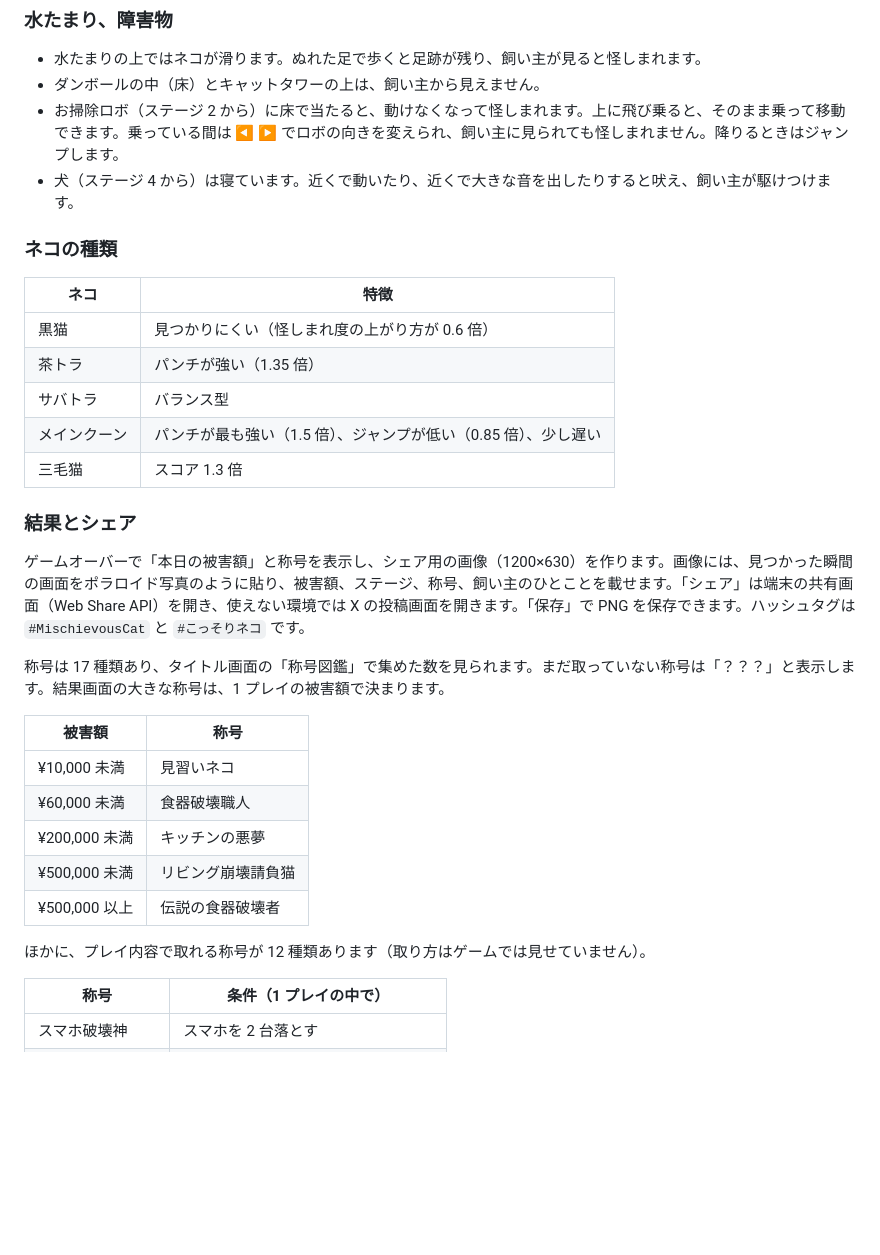
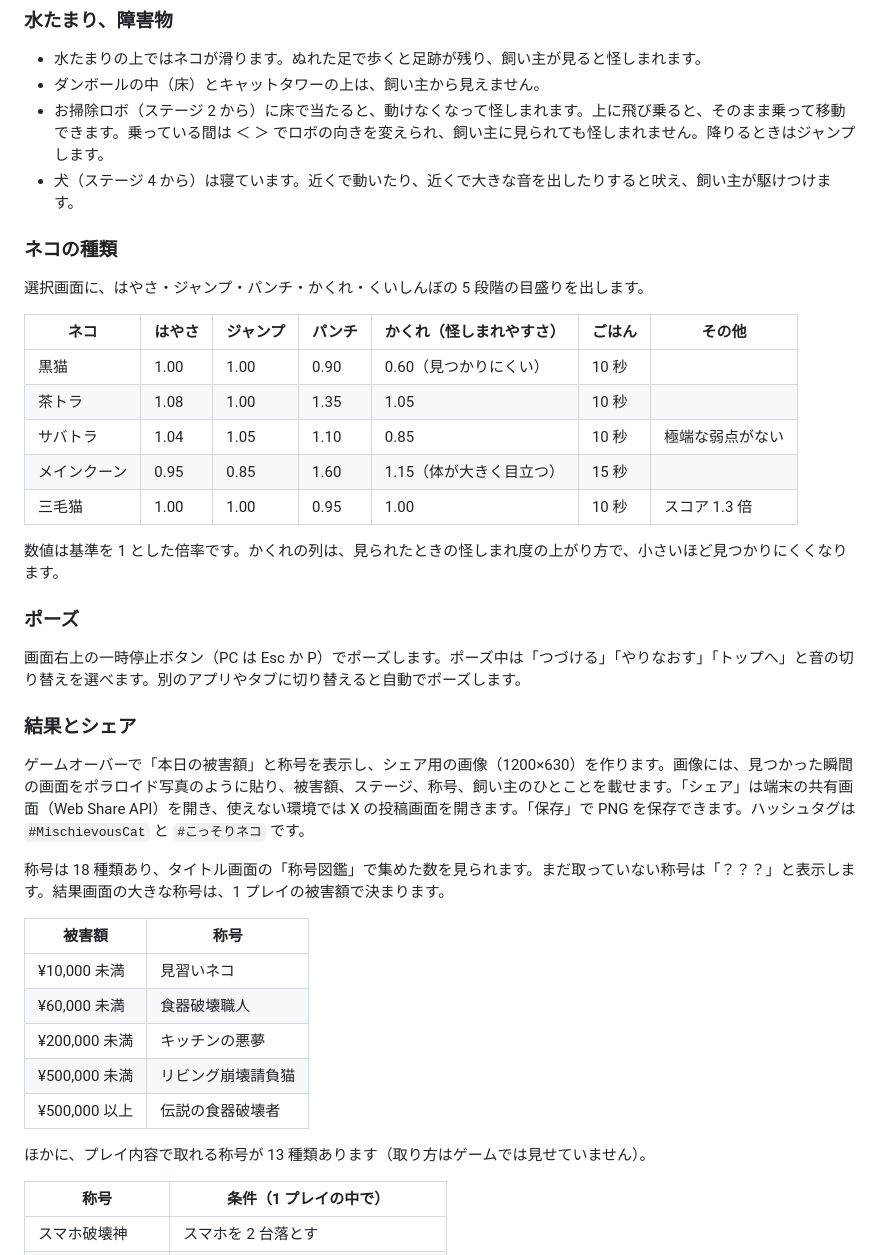
Before and after one commit to kotaooka/mischievous-cat, a Markdown page: README.md, the part around one of its changes. Drawn GitHub-style; blank space fills up the shorter version.

```diff
--- a/README.md
+++ b/README.md
@@ -46,24 +53,32 @@
 
 - 水たまりの上ではネコが滑ります。ぬれた足で歩くと足跡が残り、飼い主が見ると怪しまれます。
 - ダンボールの中（床）とキャットタワーの上は、飼い主から見えません。
-- お掃除ロボ（ステージ 2 から）に床で当たると、動けなくなって怪しまれます。上に飛び乗ると、そのまま乗って移動できます。乗っている間は ◀ ▶ でロボの向きを変えられ、飼い主に見られても怪しまれません。降りるときはジャンプします。
+- お掃除ロボ（ステージ 2 から）に床で当たると、動けなくなって怪しまれます。上に飛び乗ると、そのまま乗って移動できます。乗っている間は ＜ ＞ でロボの向きを変えられ、飼い主に見られても怪しまれません。降りるときはジャンプします。
 - 犬（ステージ 4 から）は寝ています。近くで動いたり、近くで大きな音を出したりすると吠え、飼い主が駆けつけます。
 
 ### ネコの種類
 
-| ネコ | 特徴 |
-|---|---|
-| 黒猫 | 見つかりにくい（怪しまれ度の上がり方が 0.6 倍） |
-| 茶トラ | パンチが強い（1.35 倍） |
-| サバトラ | バランス型 |
-| メインクーン | パンチが最も強い（1.5 倍）、ジャンプが低い（0.85 倍）、少し遅い |
-| 三毛猫 | スコア 1.3 倍 |
+選択画面に、はやさ・ジャンプ・パンチ・かくれ・くいしんぼの 5 段階の目盛りを出します。
+
+| ネコ | はやさ | ジャンプ | パンチ | かくれ（怪しまれやすさ） | ごはん | その他 |
+|---|---|---|---|---|---|---|
+| 黒猫 | 1.00 | 1.00 | 0.90 | 0.60（見つかりにくい） | 10 秒 | |
+| 茶トラ | 1.08 | 1.00 | 1.35 | 1.05 | 10 秒 | |
+| サバトラ | 1.04 | 1.05 | 1.10 | 0.85 | 10 秒 | 極端な弱点がない |
+| メインクーン | 0.95 | 0.85 | 1.60 | 1.15（体が大きく目立つ） | 15 秒 | |
+| 三毛猫 | 1.00 | 1.00 | 0.95 | 1.00 | 10 秒 | スコア 1.3 倍 |
+
+数値は基準を 1 とした倍率です。かくれの列は、見られたときの怪しまれ度の上がり方で、小さいほど見つかりにくくなります。
+
+### ポーズ
+
+画面右上の一時停止ボタン（PC は Esc か P）でポーズします。ポーズ中は「つづける」「やりなおす」「トップへ」と音の切り替えを選べます。別のアプリやタブに切り替えると自動でポーズします。
 
 ### 結果とシェア
 
 ゲームオーバーで「本日の被害額」と称号を表示し、シェア用の画像（1200×630）を作ります。画像には、見つかった瞬間の画面をポラロイド写真のように貼り、被害額、ステージ、称号、飼い主のひとことを載せます。「シェア」は端末の共有画面（Web Share API）を開き、使えない環境では X の投稿画面を開きます。「保存」で PNG を保存できます。ハッシュタグは `#MischievousCat` と `#こっそりネコ` です。
 
-称号は 17 種類あり、タイトル画面の「称号図鑑」で集めた数を見られます。まだ取っていない称号は「？？？」と表示します。結果画面の大きな称号は、1 プレイの被害額で決まります。
+称号は 18 種類あり、タイトル画面の「称号図鑑」で集めた数を見られます。まだ取っていない称号は「？？？」と表示します。結果画面の大きな称号は、1 プレイの被害額で決まります。
 
 | 被害額 | 称号 |
 |---|---|
@@ -73,7 +88,7 @@
 | ¥500,000 未満 | リビング崩壊請負猫 |
 | ¥500,000 以上 | 伝説の食器破壊者 |
 
-ほかに、プレイ内容で取れる称号が 12 種類あります（取り方はゲームでは見せていません）。
+ほかに、プレイ内容で取れる称号が 13 種類あります（取り方はゲームでは見せていません）。
 
 | 称号 | 条件（1 プレイの中で） |
 |---|---|
```
Also changed, not shown: other parts of README.md (+29 -8 lines), icons/apple-touch-icon.png (added), icons/icon-192.png (added), icons/icon-512.png (added), icons/icon-maskable-512.png (added), og.png (added), 4 other files.
